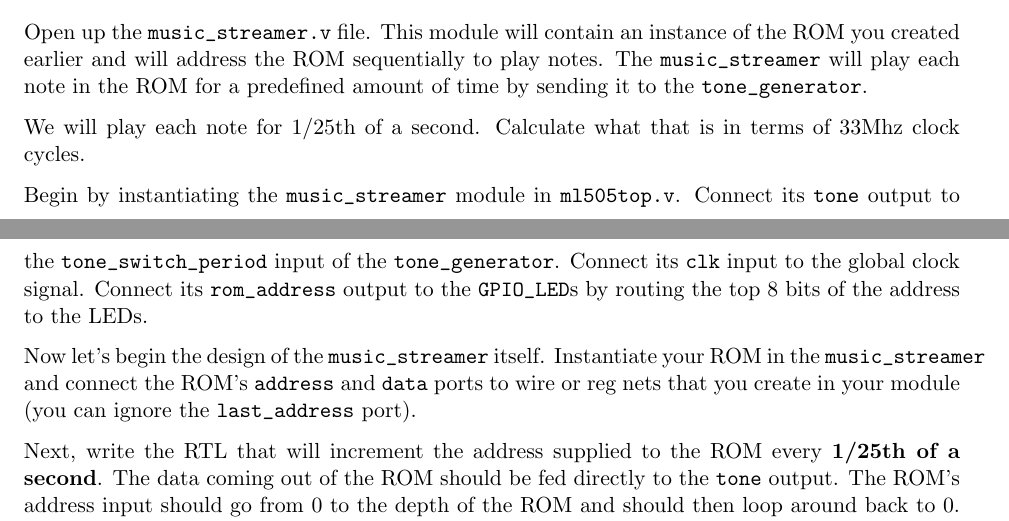
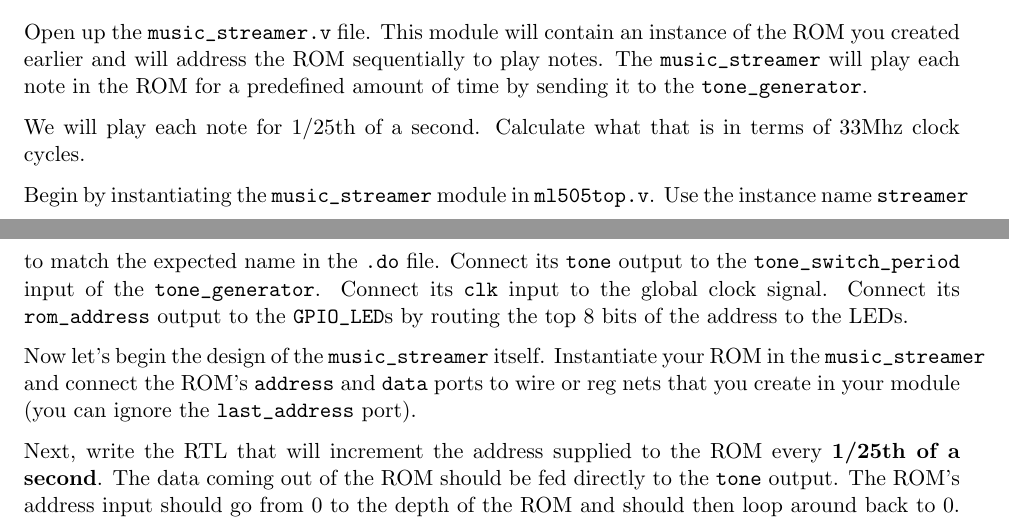
Before and after one commit to EECS150/labs_sp17, a LaTeX document (lab2/lab2_spec.tex): two parts of pages 10 and 11 of 12, joined at a grey line, cut so that both start at the same text. Compiled offline with pdfLaTeX.

Commit message:
Minor changes

```diff
--- a/lab2/lab2_spec.tex
+++ b/lab2/lab2_spec.tex
@@ -340,7 +340,7 @@ Open up the \verb|music_streamer.v| file. This module will contain an instance o
 
 We will play each note for 1/25th of a second. Calculate what that is in terms of 33Mhz clock cycles.
 
-Begin by instantiating the \verb|music_streamer| module in \verb|ml505top.v|. Connect its \verb|tone| output to the \verb|tone_switch_period| input of the \verb|tone_generator|. Connect its \verb|clk| input to the global clock signal. Connect its \verb|rom_address| output to the \verb|GPIO_LED|s by routing the top 8 bits of the address to the LEDs.
+Begin by instantiating the \verb|music_streamer| module in \verb|ml505top.v|. Use the instance name \verb|streamer| to match the expected name in the \verb|.do| file. Connect its \verb|tone| output to the \verb|tone_switch_period| input of the \verb|tone_generator|. Connect its \verb|clk| input to the global clock signal. Connect its \verb|rom_address| output to the \verb|GPIO_LED|s by routing the top 8 bits of the address to the LEDs.
 
 Now let's begin the design of the \verb|music_streamer| itself. Instantiate your ROM in the \verb|music_streamer| and connect the ROM's \verb|address| and \verb|data| ports to wire or reg nets that you create in your module (you can ignore the \verb|last_address| port).
 
```
Also changed, not shown: lab2/lab2_spec.pdf, lab2/lab2_spec.tex (2 more changed lines).
